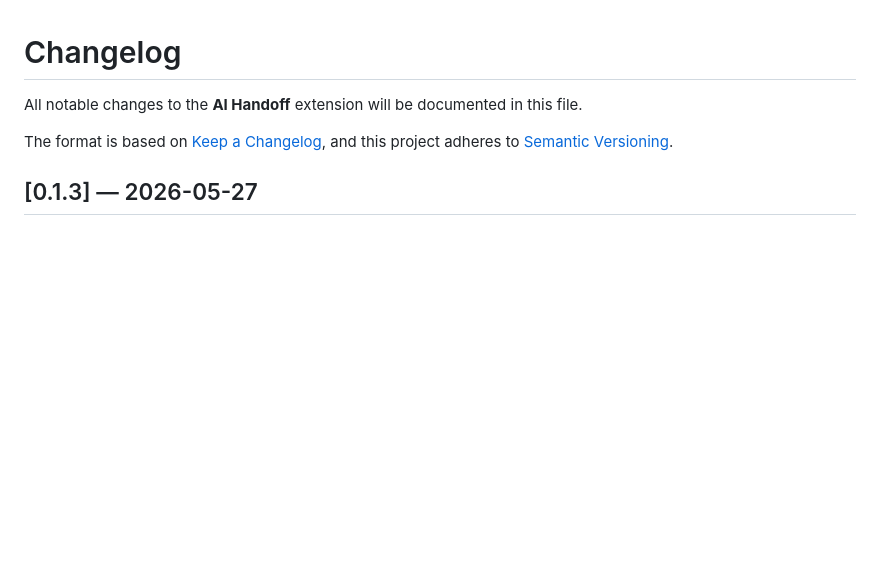
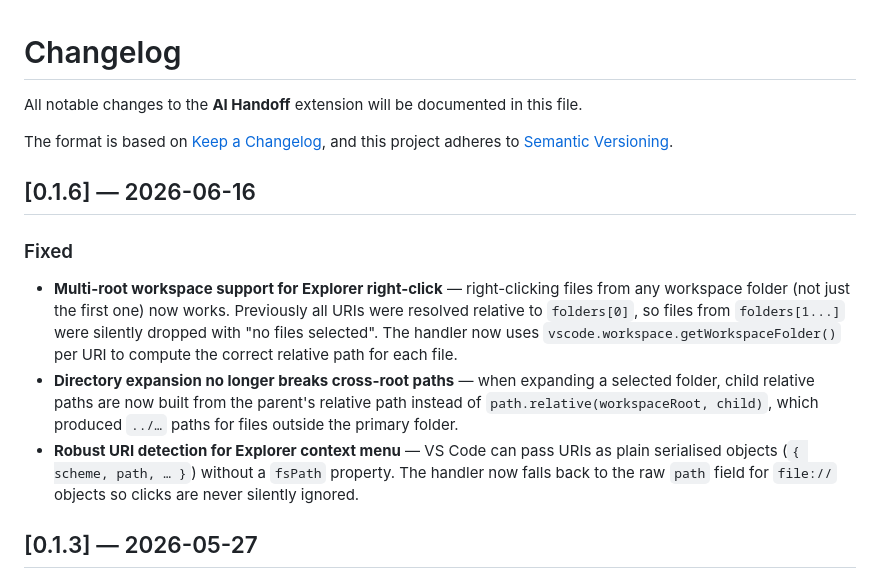
Before and after one commit to podiyaaa/ai-handoff, a Markdown page: CHANGELOG.md, the part around the change. Rendered like a GitHub page; blank space fills up the shorter version.

Commit message:
docs: update changelog for 0.1.6

```diff
--- a/CHANGELOG.md
+++ b/CHANGELOG.md
@@ -4,6 +4,14 @@ All notable changes to the **AI Handoff** extension will be documented in this f
 
 The format is based on [Keep a Changelog](https://keepachangelog.com/en/1.1.0/),
 and this project adheres to [Semantic Versioning](https://semver.org/spec/v2.0.0.html).
+
+## [0.1.6] — 2026-06-16
+
+### Fixed
+
+- **Multi-root workspace support for Explorer right-click** — right-clicking files from any workspace folder (not just the first one) now works. Previously all URIs were resolved relative to `folders[0]`, so files from `folders[1...]` were silently dropped with "no files selected". The handler now uses `vscode.workspace.getWorkspaceFolder()` per URI to compute the correct relative path for each file.
+- **Directory expansion no longer breaks cross-root paths** — when expanding a selected folder, child relative paths are now built from the parent's relative path instead of `path.relative(workspaceRoot, child)`, which produced `../…` paths for files outside the primary folder.
+- **Robust URI detection for Explorer context menu** — VS Code can pass URIs as plain serialised objects (`{ scheme, path, … }`) without a `fsPath` property. The handler now falls back to the raw `path` field for `file://` objects so clicks are never silently ignored.
 
 ## [0.1.3] — 2026-05-27
 
```
